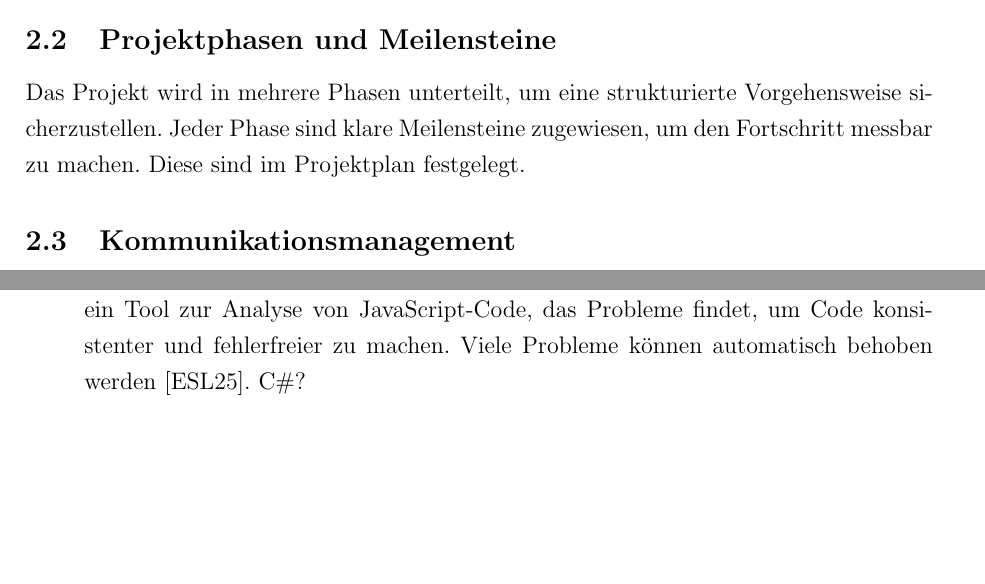
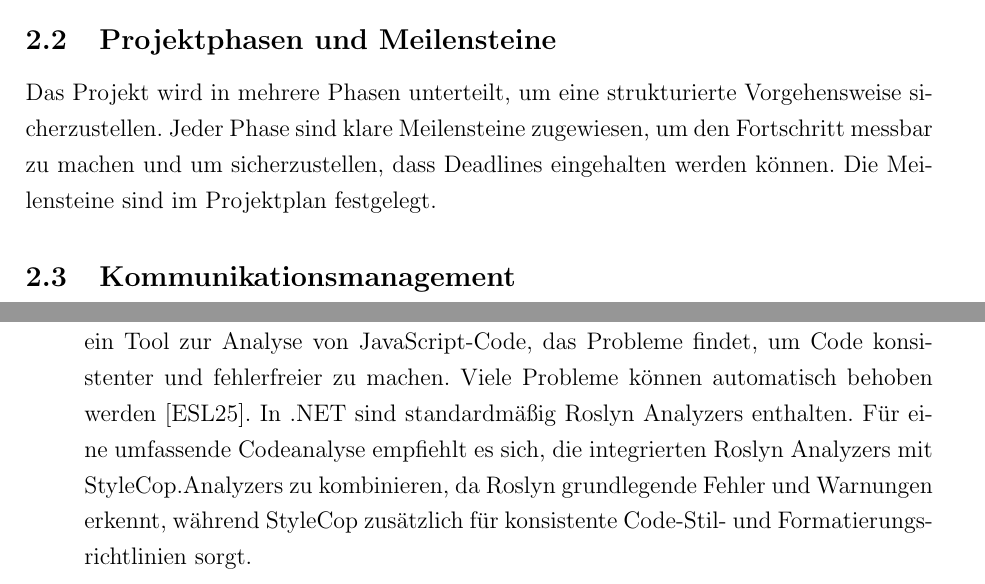
Before and after one commit to Rebecca2307/Qualitaetssicherung_lateX, a LaTeX document (Qualitaetssicherungsplan.tex): two parts of pages 4 and 7 of 14, joined at a grey line, cut so that both start at the same text, the shorter picture padded with empty space. Compiled offline with pdfLaTeX.

Commit message:
Verbesserungen

```diff
--- a/Qualitaetssicherungsplan.tex
+++ b/Qualitaetssicherungsplan.tex
@@ -81,7 +81,7 @@ Kanban ist eine agile Methode. Das heißt, dass man die Arbeitsweise im Laufe de
 
 Das Zeitmanagement stellt sicher, dass Abgabefristen eingehalten werden können \cite{helmold_projektmanagement_2023}. Jedem der fünf Projektmitglieder steht wöchentlich 10 Stunden zur Verfügung. Um diese möglichst sinnvoll zu nutzen, wird die Aufgabenverteilung auf die Fähigkeiten und Erfahrungen der Mitglieder angepasst. Die Zeiterfassung erfolgt in ClickUp.
 
-\subsection{Projektphasen und Meilensteine} Das Projekt wird in mehrere Phasen unterteilt, um eine strukturierte Vorgehensweise sicherzustellen. Jeder Phase sind klare Meilensteine zugewiesen, um den Fortschritt messbar zu machen. Diese sind im Projektplan festgelegt.
+\subsection{Projektphasen und Meilensteine} Das Projekt wird in mehrere Phasen unterteilt, um eine strukturierte Vorgehensweise sicherzustellen. Jeder Phase sind klare Meilensteine zugewiesen, um den Fortschritt messbar zu machen und um sicherzustellen, dass Deadlines eingehalten werden können. Die Meilensteine sind im Projektplan festgelegt.
 
 \subsection{Kommunikationsmanagement} Grundvorraussetzung für einen erfolgreichen Projektablauf stellt die Zusammenarbeit und das Wohlbefinden der einzelnen Mitglieder dar. Sollten sich Mitglieder über- oder unterfordert fühlen, soll dies direkt kommuniziert werden können. Daher werden zwei Teams-Meetings á 15 Minuten pro Woche fest eingeplant, um mögliche Engpässe frühzeitig zu beheben. Außerdem besteht jederzeit die Möglichkeit, sich über Teams oder WhatsApp an sein Team zu wenden.
 
@@ -107,7 +107,7 @@ Durch einheitliche Konfigurationen und Best Practices wird sichergestellt, dass
 
 \begin{itemize}
     \item \textbf{Einheitliche Konfigurationen für IDEs}: Eine Nutzung einheitlicher Versionen ist essenziell, um Code-Konflikte zu vermeiden. Für \mbox{ASP.NET} wird hierbei die Version 8.0 verwendet, für React Version 19. So wird sichergestellt, dass keine Inkompatibilitäten auftreten.
-    \item \textbf{Best Practices:} Außerdem sollen Best Practices genutzt werden, um eine gute Code-Qualität sicherzustellen. In React wird hierbei ESLint verwendet. ESLint ist ein Tool zur Analyse von JavaScript-Code, das Probleme findet, um Code konsistenter und fehlerfreier zu machen. Viele Probleme können automatisch behoben werden \cite{eslint_find_2025}. C\#?
+    \item \textbf{Best Practices:} Außerdem sollen Best Practices genutzt werden, um eine gute Code-Qualität sicherzustellen. In React wird hierbei ESLint verwendet. ESLint ist ein Tool zur Analyse von JavaScript-Code, das Probleme findet, um Code konsistenter und fehlerfreier zu machen. Viele Probleme können automatisch behoben werden \cite{eslint_find_2025}. In .NET sind standardmäßig Roslyn Analyzers enthalten. Für eine umfassende Codeanalyse empfiehlt es sich, die integrierten Roslyn Analyzers mit StyleCop.Analyzers zu kombinieren, da Roslyn grundlegende Fehler und Warnungen erkennt, während StyleCop zusätzlich für konsistente Code-Stil- und Formatierungsrichtlinien sorgt.
 \end{itemize}
 
 \newpage
```
Also changed, not shown: Qualitaetssicherungsplan.pdf, Qualitaetssicherungsplan.tex (6 more changed lines), 3 other files.
